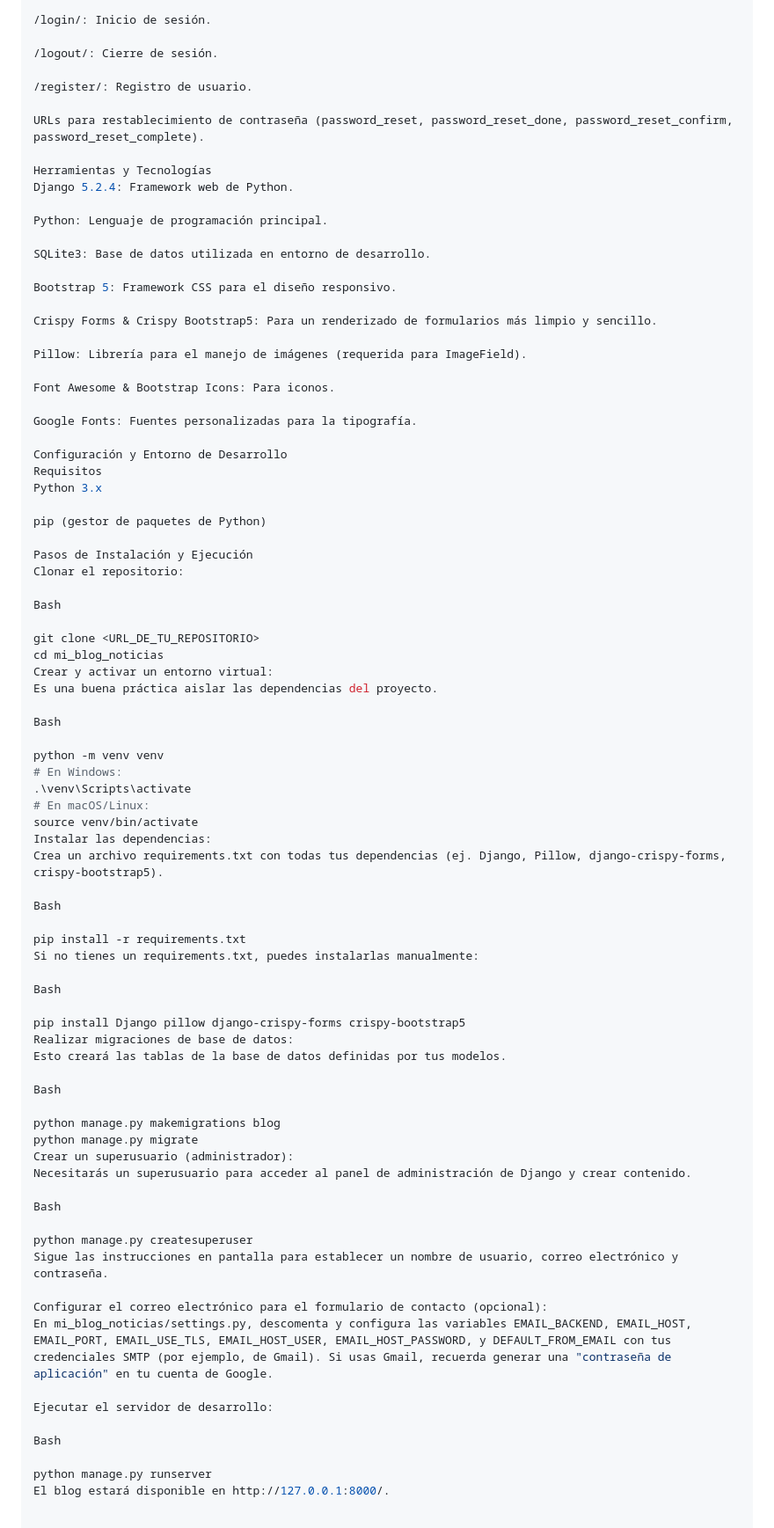
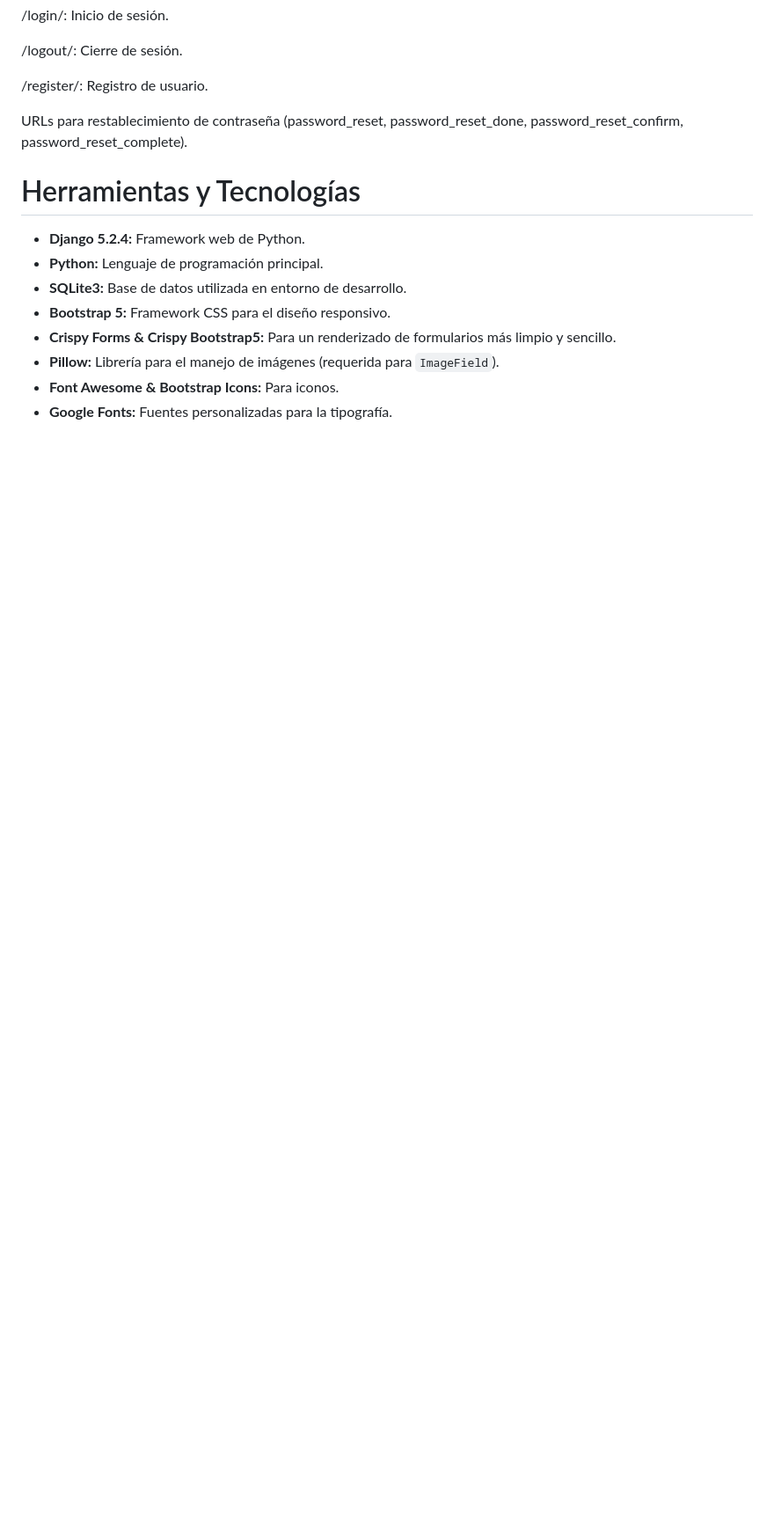
Before and after one commit to DaroNelson/DjangoBlogHuellita, a Markdown page: README.md, the part around the change printed below. Shown: that part at 88% size. Drawn GitHub-style; blank space fills up the shorter version.

Commit message:
README.md actualizado

```diff
--- a/README.md
+++ b/README.md
@@ -208,78 +219,14 @@ Algunas de las rutas clave incluyen:
 
 URLs para restablecimiento de contraseña (password_reset, password_reset_done, password_reset_confirm, password_reset_complete).
 
-Herramientas y Tecnologías
-Django 5.2.4: Framework web de Python.
 
-Python: Lenguaje de programación principal.
+# Herramientas y Tecnologías
 
-SQLite3: Base de datos utilizada en entorno de desarrollo.
-
-Bootstrap 5: Framework CSS para el diseño responsivo.
-
-Crispy Forms & Crispy Bootstrap5: Para un renderizado de formularios más limpio y sencillo.
-
-Pillow: Librería para el manejo de imágenes (requerida para ImageField).
-
-Font Awesome & Bootstrap Icons: Para iconos.
-
-Google Fonts: Fuentes personalizadas para la tipografía.
-
-Configuración y Entorno de Desarrollo
-Requisitos
-Python 3.x
-
-pip (gestor de paquetes de Python)
-
-Pasos de Instalación y Ejecución
-Clonar el repositorio:
-
-Bash
-
-git clone <URL_DE_TU_REPOSITORIO>
-cd mi_blog_noticias
-Crear y activar un entorno virtual:
-Es una buena práctica aislar las dependencias del proyecto.
-
-Bash
-
-python -m venv venv
-# En Windows:
-.\venv\Scripts\activate
-# En macOS/Linux:
-source venv/bin/activate
-Instalar las dependencias:
-Crea un archivo requirements.txt con todas tus dependencias (ej. Django, Pillow, django-crispy-forms, crispy-bootstrap5).
-
-Bash
-
-pip install -r requirements.txt
-Si no tienes un requirements.txt, puedes instalarlas manualmente:
-
-Bash
-
-pip install Django pillow django-crispy-forms crispy-bootstrap5
-Realizar migraciones de base de datos:
-Esto creará las tablas de la base de datos definidas por tus modelos.
-
-Bash
-
-python manage.py makemigrations blog
-python manage.py migrate
-Crear un superusuario (administrador):
-Necesitarás un superusuario para acceder al panel de administración de Django y crear contenido.
-
-Bash
-
-python manage.py createsuperuser
-Sigue las instrucciones en pantalla para establecer un nombre de usuario, correo electrónico y contraseña.
-
-Configurar el correo electrónico para el formulario de contacto (opcional):
-En mi_blog_noticias/settings.py, descomenta y configura las variables EMAIL_BACKEND, EMAIL_HOST, EMAIL_PORT, EMAIL_USE_TLS, EMAIL_HOST_USER, EMAIL_HOST_PASSWORD, y DEFAULT_FROM_EMAIL con tus credenciales SMTP (por ejemplo, de Gmail). Si usas Gmail, recuerda generar una "contraseña de aplicación" en tu cuenta de Google.
-
-Ejecutar el servidor de desarrollo:
-
-Bash
-
-python manage.py runserver
-El blog estará disponible en http://127.0.0.1:8000/.
+- **Django 5.2.4:** Framework web de Python.
+- **Python:** Lenguaje de programación principal.
+- **SQLite3:** Base de datos utilizada en entorno de desarrollo.
+- **Bootstrap 5:** Framework CSS para el diseño responsivo.
+- **Crispy Forms & Crispy Bootstrap5:** Para un renderizado de formularios más limpio y sencillo.
+- **Pillow:** Librería para el manejo de imágenes (requerida para `ImageField`).
+- **Font Awesome & Bootstrap Icons:** Para iconos.
+- **Google Fonts:** Fuentes personalizadas para la tipografía.
```
Also changed, not shown: other parts of README.md (+30 -19 lines).
